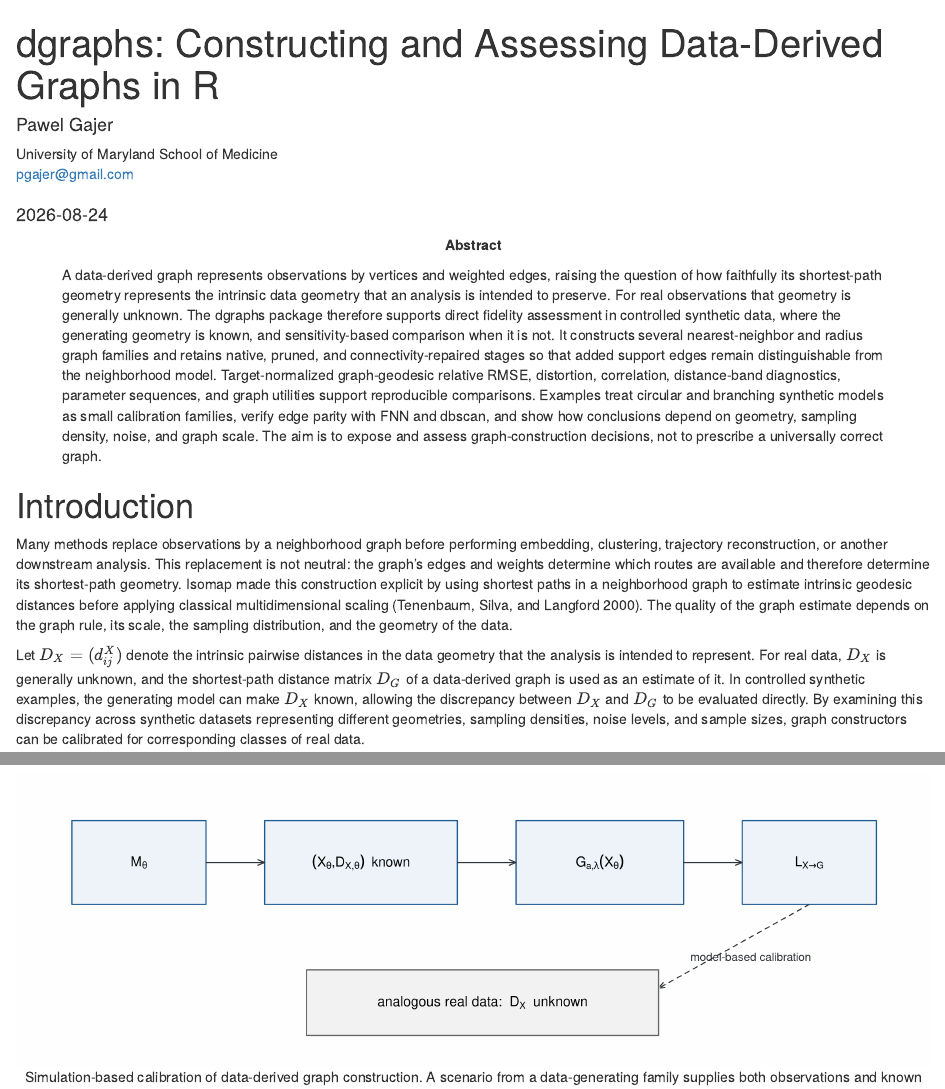
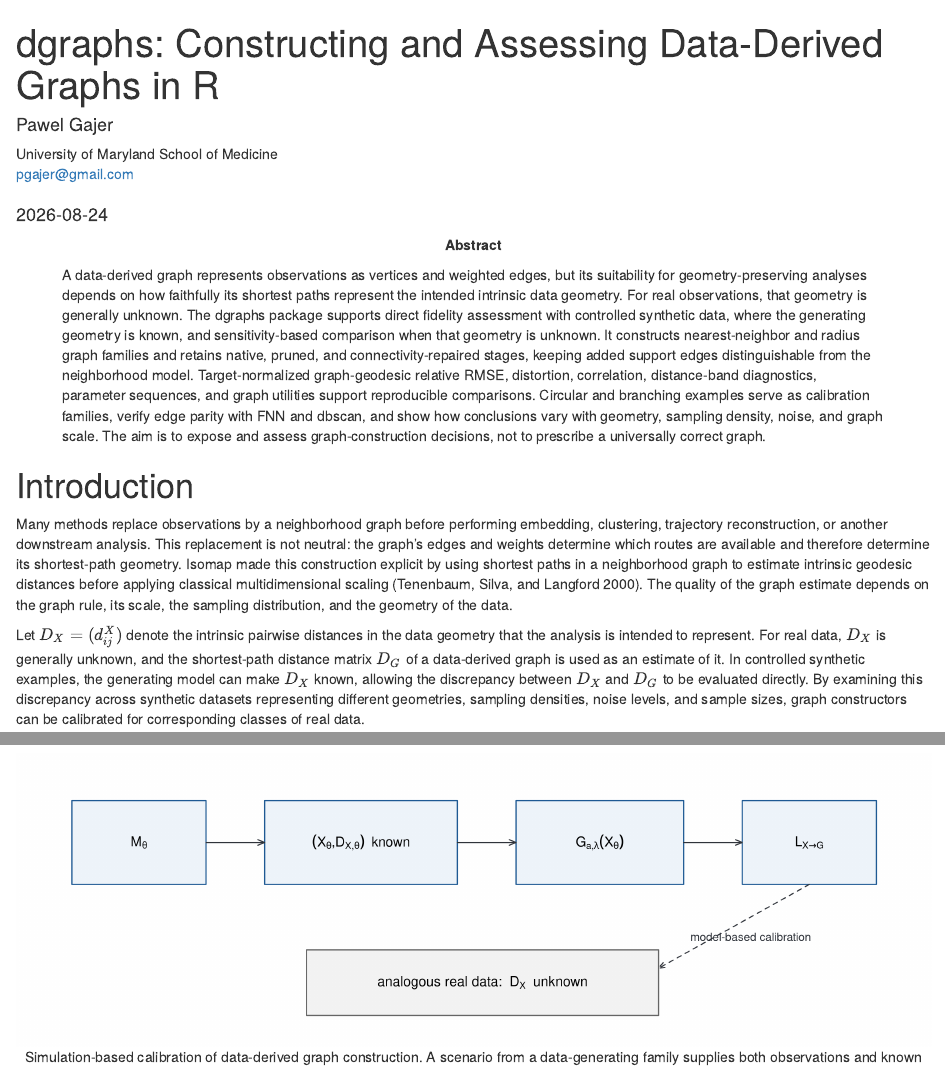
Before and after one commit to pgajer/dgraphs, an R Markdown document (papers/r-journal-dgraphs/dgraphs.Rmd): the page in a window 1100 px wide, from its top, and a second part further down, joined at a grey line. Rendered offline with R 4.5, knitr and Pandoc, with nearby package versions; drawn as R Markdown's standard HTML page in place of the format the file asks for; some code elsewhere in the file could not run offline.

Commit message:
Refine dgraphs paper abstract

```diff
--- a/papers/r-journal-dgraphs/dgraphs.Rmd
+++ b/papers/r-journal-dgraphs/dgraphs.Rmd
@@ -2,22 +2,22 @@
 title: "dgraphs: Constructing and Assessing Data-Derived Graphs in R"
 date: "2026-08-24"
 abstract: >
-  A data-derived graph represents observations by vertices and weighted edges,
-  raising the question of how faithfully its shortest-path geometry represents
-  the intrinsic data geometry that an analysis is intended to preserve. For
-  real observations that geometry is generally unknown. The dgraphs package
-  therefore supports direct fidelity assessment in controlled synthetic data,
-  where the generating geometry is known, and sensitivity-based comparison
-  when it is not. It constructs several nearest-neighbor and radius graph
-  families and retains native, pruned, and connectivity-repaired stages so
-  that added support edges remain distinguishable from the neighborhood model.
-  Target-normalized graph-geodesic relative RMSE, distortion, correlation,
-  distance-band diagnostics, parameter sequences, and graph utilities support
-  reproducible comparisons. Examples treat circular and branching synthetic
-  models as small calibration families, verify edge parity with FNN and dbscan,
-  and show how conclusions depend on geometry, sampling density, noise, and
-  graph scale. The aim is to expose and assess graph-construction decisions,
-  not to prescribe a universally correct graph.
+  A data-derived graph represents observations as vertices and weighted edges,
+  but its suitability for geometry-preserving analyses depends on how
+  faithfully its shortest paths represent the intended intrinsic data
+  geometry. For real observations, that geometry is generally unknown. The
+  dgraphs package supports direct fidelity assessment with controlled
+  synthetic data, where the generating geometry is known, and
+  sensitivity-based comparison when that geometry is unknown. It constructs
+  nearest-neighbor and radius graph families and retains native, pruned, and
+  connectivity-repaired stages, keeping added support edges distinguishable
+  from the neighborhood model. Target-normalized graph-geodesic relative RMSE,
+  distortion, correlation, distance-band diagnostics, parameter sequences,
+  and graph utilities support reproducible comparisons. Circular and branching
+  examples serve as calibration families, verify edge parity with FNN and
+  dbscan, and show how conclusions vary with geometry, sampling density, noise,
+  and graph scale. The aim is to expose and assess graph-construction
+  decisions, not to prescribe a universally correct graph.
 author:
   - name: Pawel Gajer
     affiliation: University of Maryland School of Medicine
```
